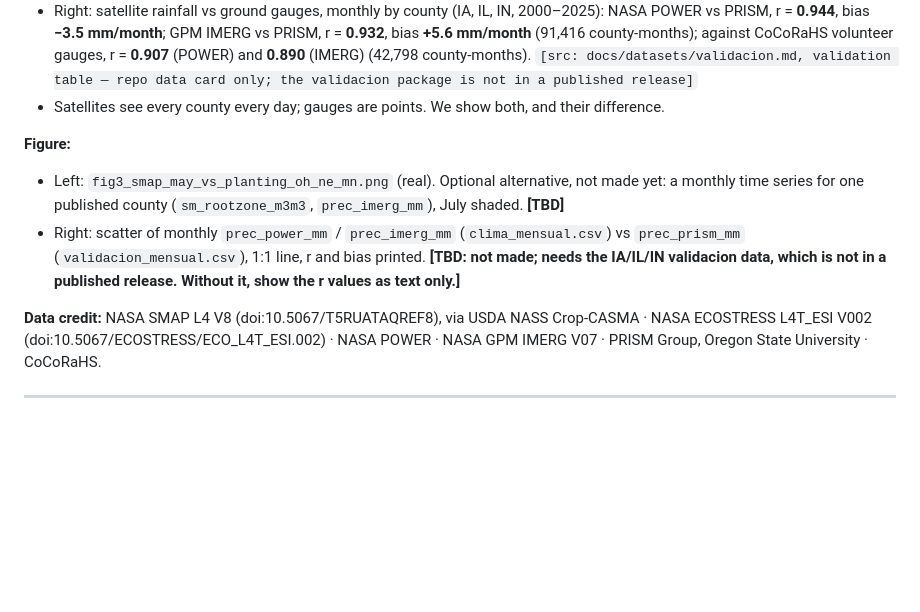
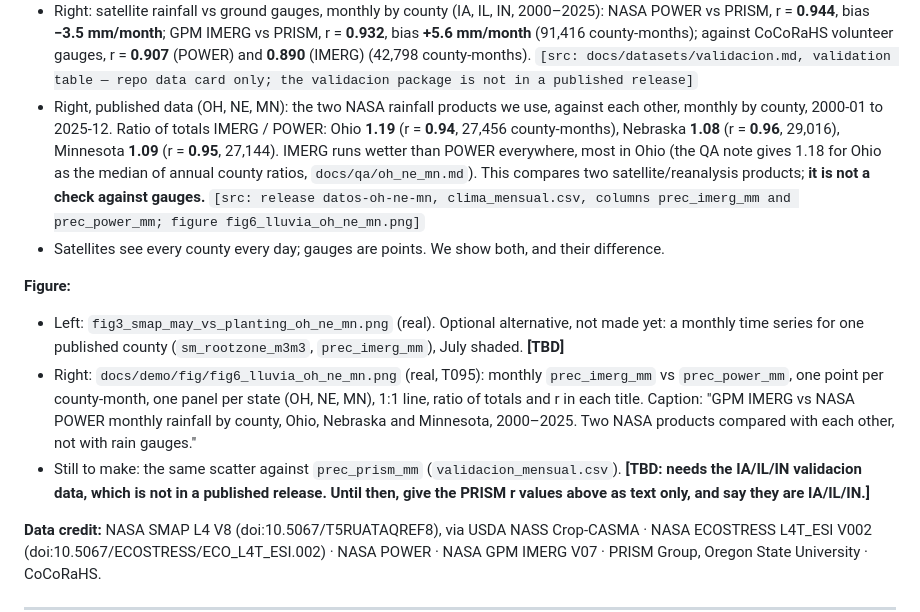
Before and after one commit to DiegoMartinSalinasFernandez/fieldshift-pipeline, a Markdown page: docs/demo/slides.md, the part around the change. Rendered like a GitHub page; blank space fills up the shorter version.

Commit message:
T095: figura 6, lluvia mensual IMERG contra POWER por estado (OH, NE, MN), y lámina 6
Co-Authored-By: Claude Opus 5.5 <noreply@anthropic.com>

```diff
--- a/docs/demo/slides.md
+++ b/docs/demo/slides.md
@@ -176,14 +176,25 @@ SSURGO · USDA NASS CSB and CDL.
   county-months); against CoCoRaHS volunteer gauges, r = **0.907** (POWER) and **0.890** (IMERG) (42,798
   county-months). `[src: docs/datasets/validacion.md, validation table — repo data card only; the validacion
   package is not in a published release]`
+- Right, published data (OH, NE, MN): the two NASA rainfall products we use, against each other, monthly by
+  county, 2000-01 to 2025-12. Ratio of totals IMERG / POWER: Ohio **1.19** (r = **0.94**, 27,456
+  county-months), Nebraska **1.08** (r = **0.96**, 29,016), Minnesota **1.09** (r = **0.95**, 27,144). IMERG
+  runs wetter than POWER everywhere, most in Ohio (the QA note gives 1.18 for Ohio as the median of annual
+  county ratios, `docs/qa/oh_ne_mn.md`). This compares two satellite/reanalysis products; **it is not a
+  check against gauges.** `[src: release datos-oh-ne-mn, clima_mensual.csv, columns prec_imerg_mm and
+  prec_power_mm; figure fig6_lluvia_oh_ne_mn.png]`
 - Satellites see every county every day; gauges are points. We show both, and their difference.
 
 **Figure:**
 - Left: `fig3_smap_may_vs_planting_oh_ne_mn.png` (real). Optional alternative, not made yet: a monthly time
   series for one published county (`sm_rootzone_m3m3`, `prec_imerg_mm`), July shaded. **[TBD]**
-- Right: scatter of monthly `prec_power_mm` / `prec_imerg_mm` (`clima_mensual.csv`) vs `prec_prism_mm`
-  (`validacion_mensual.csv`), 1:1 line, r and bias printed. **[TBD: not made; needs the IA/IL/IN validacion
-  data, which is not in a published release. Without it, show the r values as text only.]**
+- Right: `docs/demo/fig/fig6_lluvia_oh_ne_mn.png` (real, T095): monthly `prec_imerg_mm` vs `prec_power_mm`,
+  one point per county-month, one panel per state (OH, NE, MN), 1:1 line, ratio of totals and r in each
+  title. Caption: "GPM IMERG vs NASA POWER monthly rainfall by county, Ohio, Nebraska and Minnesota,
+  2000–2025. Two NASA products compared with each other, not with rain gauges."
+- Still to make: the same scatter against `prec_prism_mm` (`validacion_mensual.csv`). **[TBD: needs the
+  IA/IL/IN validacion data, which is not in a published release. Until then, give the PRISM r values above as
+  text only, and say they are IA/IL/IN.]**
 
 **Data credit:** NASA SMAP L4 V8 (doi:10.5067/T5RUATAQREF8), via USDA NASS Crop-CASMA · NASA ECOSTRESS L4T_ESI
 V002 (doi:10.5067/ECOSTRESS/ECO_L4T_ESI.002) · NASA POWER · NASA GPM IMERG V07 · PRISM Group, Oregon State
```
Also changed, not shown: docs/demo/fig/fig6_lluvia_oh_ne_mn.png (added), 2 other files.
